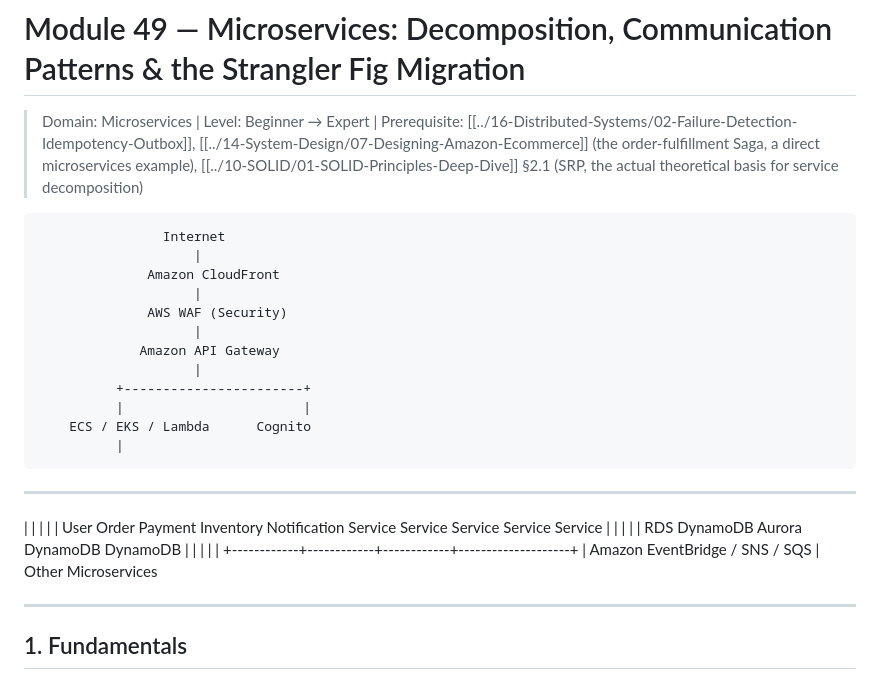
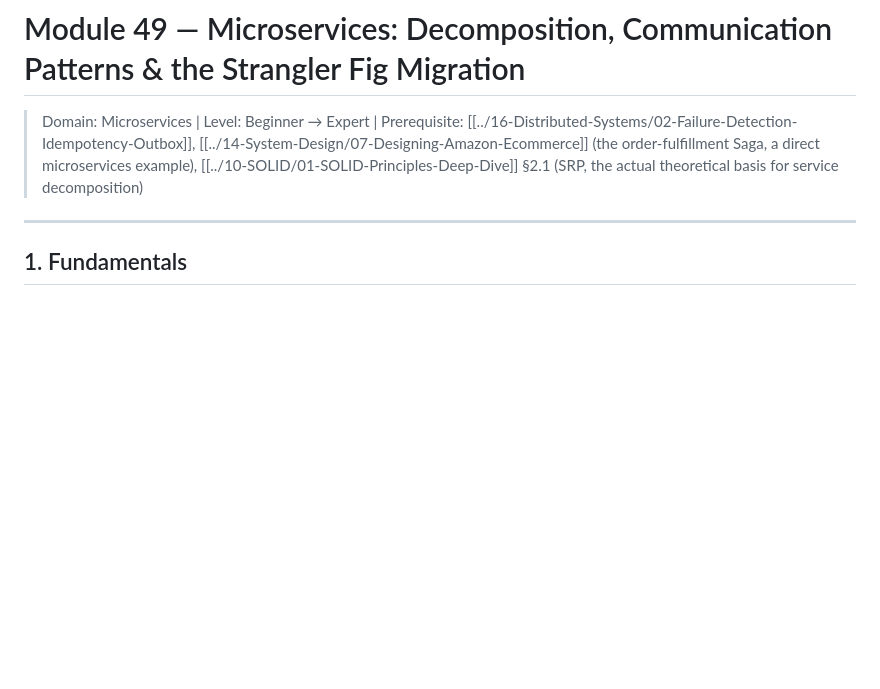
Before and after one commit to umashankarp/InterviewQuestions, a Markdown page: 17-Microservices/01-Decomposition-Communication-Strangler-Fig.md, the part around the change. Rendered like a GitHub page; blank space fills up the shorter version.

Commit message:
Remove architecture diagram from Strangler Fig module
Removed architecture diagram from the Microservices module.

```diff
--- a/17-Microservices/01-Decomposition-Communication-Strangler-Fig.md
+++ b/17-Microservices/01-Decomposition-Communication-Strangler-Fig.md
@@ -1,35 +1,6 @@
 # Module 49 — Microservices: Decomposition, Communication Patterns & the Strangler Fig Migration
 
 > Domain: Microservices | Level: Beginner → Expert | Prerequisite: [[../16-Distributed-Systems/02-Failure-Detection-Idempotency-Outbox]], [[../14-System-Design/07-Designing-Amazon-Ecommerce]] (the order-fulfillment Saga, a direct microservices example), [[../10-SOLID/01-SOLID-Principles-Deep-Dive]] §2.1 (SRP, the actual theoretical basis for service decomposition)
-
-
-                    Internet
-                        |
-                  Amazon CloudFront
-                        |
-                  AWS WAF (Security)
-                        |
-                 Amazon API Gateway
-                        |
-              +-----------------------+
-              |                       |
-        ECS / EKS / Lambda      Cognito
-              |
--------------------------------------------------------------
-|            |            |            |                    |
-User      Order      Payment      Inventory         Notification
-Service    Service     Service       Service             Service
-|            |            |            |                    |
-RDS       DynamoDB      Aurora       DynamoDB         DynamoDB
-|            |            |            |                    |
-+------------+------------+------------+--------------------+
-                         |
-              Amazon EventBridge / SNS / SQS
-                         |
-                  Other Microservices
-
-
-
 
 ---
 
```
